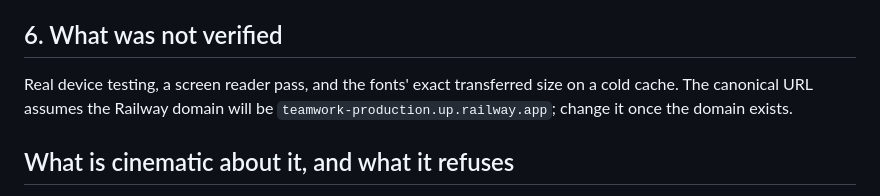
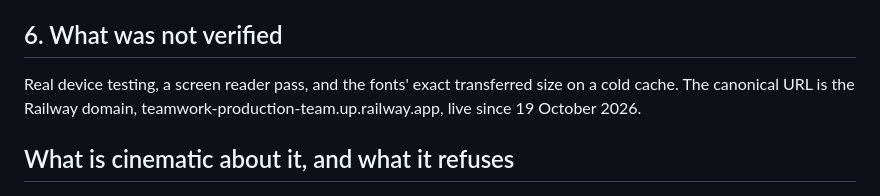
Before and after one commit to matthewschmidt1-lgtm/teamwork, a Markdown page: docs/site-build-log.md, the part around the change. Rendered like a GitHub page.

Commit message:
Build log: the domain is live
Co-Authored-By: Claude Fable 5.1 <noreply@anthropic.com>

```diff
--- a/docs/site-build-log.md
+++ b/docs/site-build-log.md
@@ -32,7 +32,7 @@ Verified: 390 px and 1440 px headless screenshots in `qa/out/`; the header no lo
 
 ## 6. What was not verified
 
-Real device testing, a screen reader pass, and the fonts' exact transferred size on a cold cache. The canonical URL assumes the Railway domain will be `teamwork-production.up.railway.app`; change it once the domain exists.
+Real device testing, a screen reader pass, and the fonts' exact transferred size on a cold cache. The canonical URL is the Railway domain, teamwork-production-team.up.railway.app, live since 19 October 2026.
 
 ## What is cinematic about it, and what it refuses
 
```
